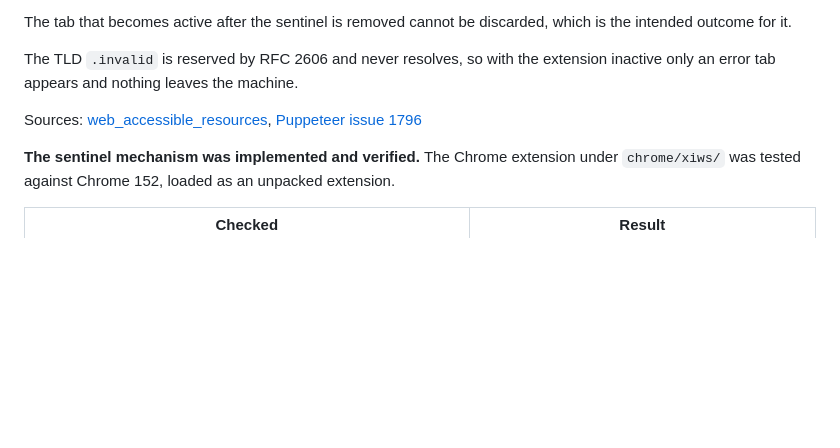
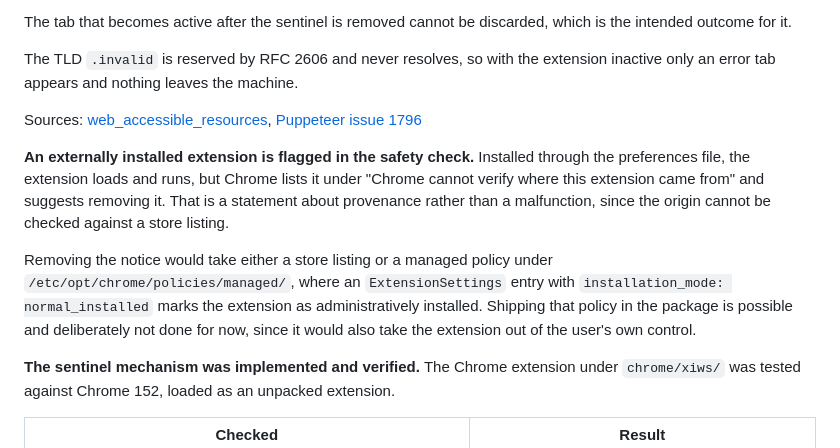
Before and after one commit to xi72yow/xi-extensions, a Markdown page: docs/xiws.md, the part around the change. GitHub-like rendering; blank space fills up the shorter version.

Commit message:
docs: note the chrome safety check on externally installed extensions

```diff
--- a/docs/xiws.md
+++ b/docs/xiws.md
@@ -269,6 +269,10 @@ The TLD `.invalid` is reserved by RFC 2606 and never resolves, so with the exten
 
 Sources: [web_accessible_resources](https://developer.chrome.com/docs/extensions/reference/manifest/web-accessible-resources), [Puppeteer issue 1796](https://github.com/puppeteer/puppeteer/issues/1796)
 
+**An externally installed extension is flagged in the safety check.** Installed through the preferences file, the extension loads and runs, but Chrome lists it under "Chrome cannot verify where this extension came from" and suggests removing it. That is a statement about provenance rather than a malfunction, since the origin cannot be checked against a store listing.
+
+Removing the notice would take either a store listing or a managed policy under `/etc/opt/chrome/policies/managed/`, where an `ExtensionSettings` entry with `installation_mode: normal_installed` marks the extension as administratively installed. Shipping that policy in the package is possible and deliberately not done for now, since it would also take the extension out of the user's own control.
+
 **The sentinel mechanism was implemented and verified.** The Chrome extension under `chrome/xiws/` was tested against Chrome 152, loaded as an unpacked extension.
 
 | Checked                                                            | Result                                                 |
```
